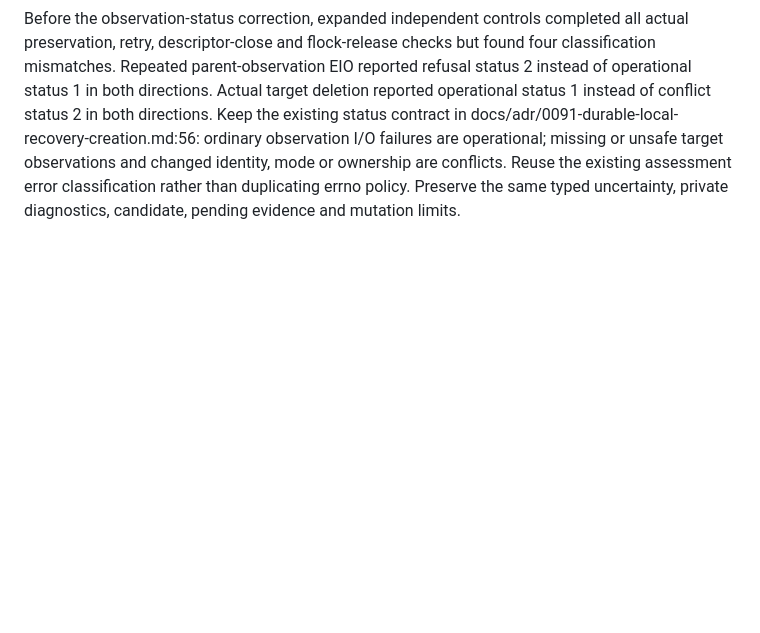
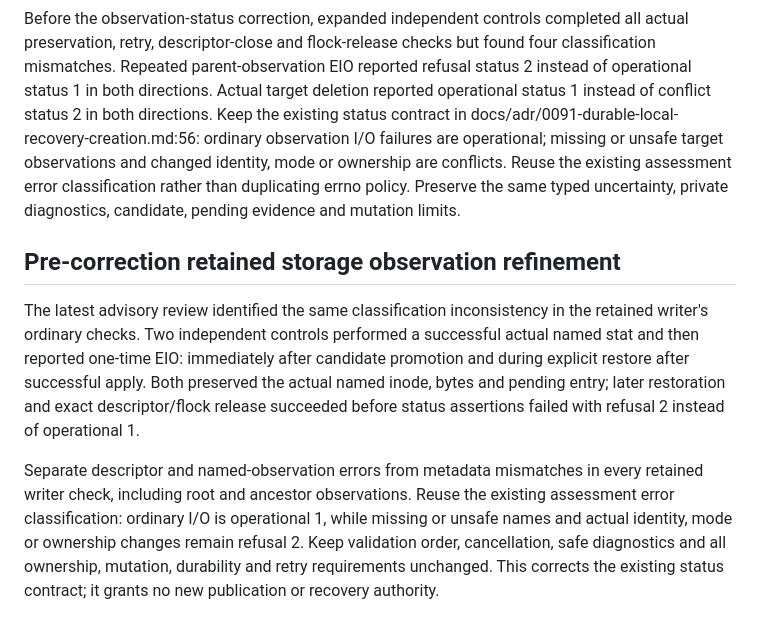
Before and after one commit to anoop2811/software-factory-template, a Markdown page: docs/adr/0094-live-publication-restoration.md, the part around the change. GitHub-like rendering; blank space fills up the shorter version.

Commit message:
docs: align retained storage observation status (Decision 93)

```diff
--- a/docs/adr/0094-live-publication-restoration.md
+++ b/docs/adr/0094-live-publication-restoration.md
@@ -245,3 +245,21 @@ failures are operational; missing or unsafe target observations and changed
 identity, mode or ownership are conflicts. Reuse the existing assessment error
 classification rather than duplicating errno policy. Preserve the same typed
 uncertainty, private diagnostics, candidate, pending evidence and mutation limits.
+
+## Pre-correction retained storage observation refinement
+
+The latest advisory review identified the same classification inconsistency in
+the retained writer's ordinary checks. Two independent controls performed a
+successful actual named stat and then reported one-time EIO: immediately after
+candidate promotion and during explicit restore after successful apply. Both
+preserved the actual named inode, bytes and pending entry; later restoration and
+exact descriptor/flock release succeeded before status assertions failed with
+refusal 2 instead of operational 1.
+
+Separate descriptor and named-observation errors from metadata mismatches in
+every retained writer check, including root and ancestor observations. Reuse
+the existing assessment error classification: ordinary I/O is operational 1,
+while missing or unsafe names and actual identity, mode or ownership changes
+remain refusal 2. Keep validation order, cancellation, safe diagnostics and all
+ownership, mutation, durability and retry requirements unchanged. This corrects
+the existing status contract; it grants no new publication or recovery authority.
```
Also changed, not shown: docs/DECISION_LOG.md (+11 -0 lines).
